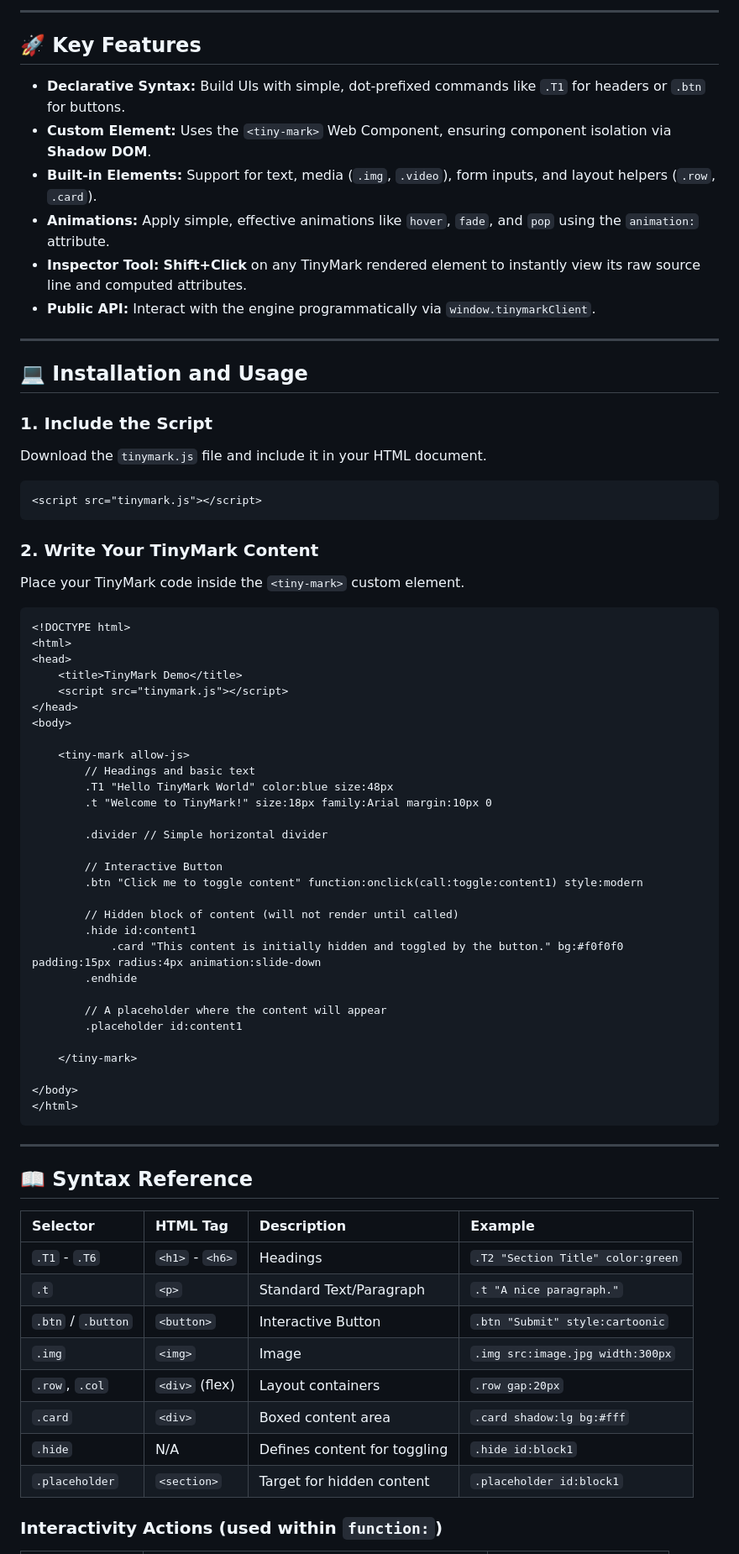
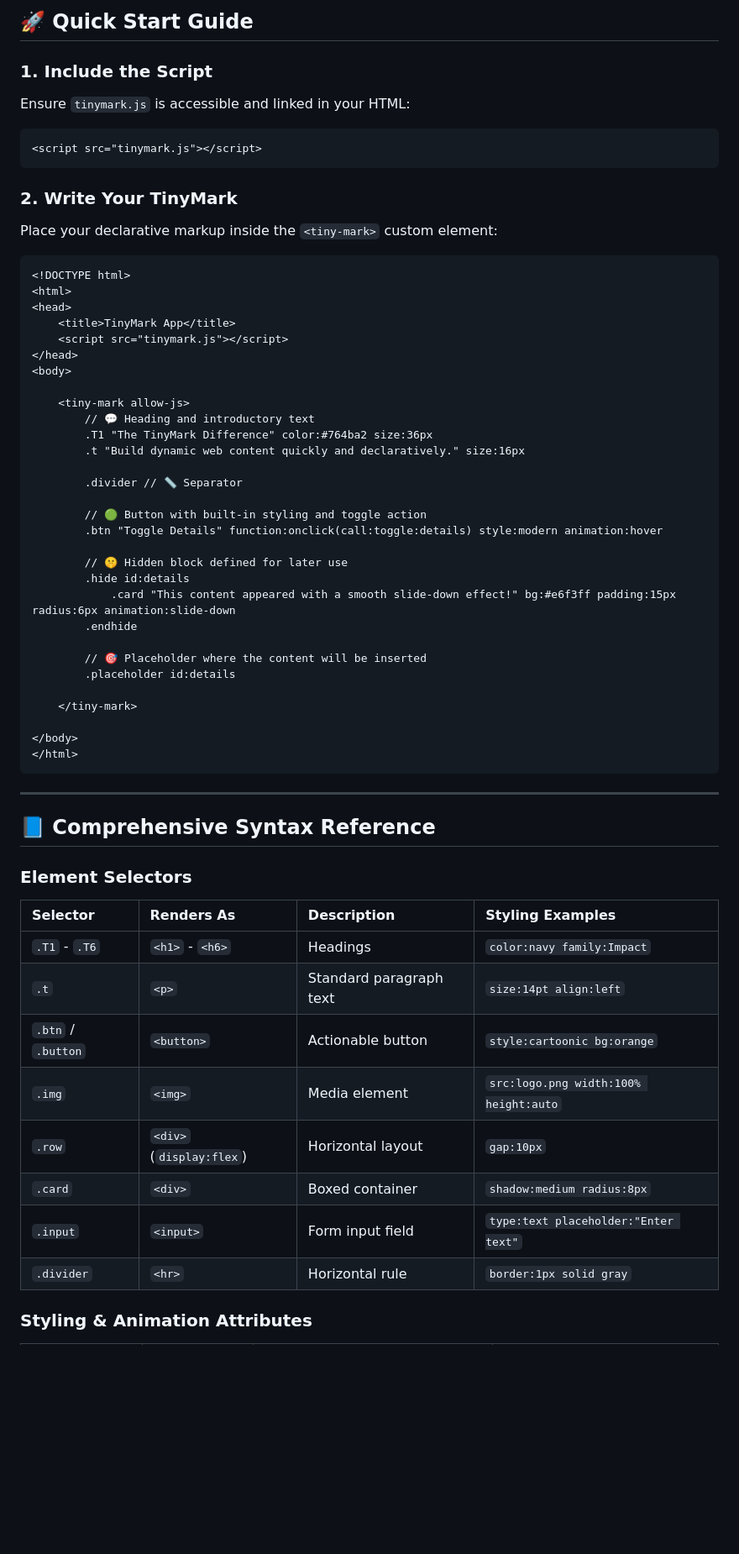
Before and after one commit to tinymark-lang/tinymark-lang.github.io, a Markdown page: README.md, the part around the change printed below. Shown: that part at 84% size. Rendered like a GitHub page; blank space fills up the shorter version.

````diff
--- a/README.md
+++ b/README.md
@@ -64,57 +66,44 @@ TinyMark prioritizes security, especially when handling external or user-provide
 
------
+## 🚀 Quick Start Guide
 
-## 🚀 Key Features
+### 1. Include the Script
 
-  * **Declarative Syntax:** Build UIs with simple, dot-prefixed commands like `.T1` for headers or `.btn` for buttons.
-  * **Custom Element:** Uses the `<tiny-mark>` Web Component, ensuring component isolation via **Shadow DOM**.
-  * **Built-in Elements:** Support for text, media (`.img`, `.video`), form inputs, and layout helpers (`.row`, `.card`).
-  * **Animations:** Apply simple, effective animations like `hover`, `fade`, and `pop` using the `animation:` attribute.
-  * **Inspector Tool:** **Shift+Click** on any TinyMark rendered element to instantly view its raw source line and computed attributes.
-  * **Public API:** Interact with the engine programmatically via `window.tinymarkClient`.
-
------
-
-## 💻 Installation and Usage
-
-### 1\. Include the Script
-
-Download the `tinymark.js` file and include it in your HTML document.
+Ensure `tinymark.js` is accessible and linked in your HTML:
 
 ```html
 <script src="tinymark.js"></script>
 ```
 
-### 2\. Write Your TinyMark Content
+### 2\. Write Your TinyMark
 
-Place your TinyMark code inside the `<tiny-mark>` custom element.
+Place your declarative markup inside the `<tiny-mark>` custom element:
 
 ```html
 <!DOCTYPE html>
 <html>
 <head>
-    <title>TinyMark Demo</title>
+    <title>TinyMark App</title>
     <script src="tinymark.js"></script>
 </head>
 <body>
 
     <tiny-mark allow-js>
-        // Headings and basic text
-        .T1 "Hello TinyMark World" color:blue size:48px
-        .t "Welcome to TinyMark!" size:18px family:Arial margin:10px 0
+        // 💬 Heading and introductory text
+        .T1 "The TinyMark Difference" color:#764ba2 size:36px
+        .t "Build dynamic web content quickly and declaratively." size:16px
 
-        .divider // Simple horizontal divider
+        .divider // 📏 Separator
 
-        // Interactive Button
-        .btn "Click me to toggle content" function:onclick(call:toggle:content1) style:modern
+        // 🟢 Button with built-in styling and toggle action
+        .btn "Toggle Details" function:onclick(call:toggle:details) style:modern animation:hover
 
-        // Hidden block of content (will not render until called)
-        .hide id:content1
-            .card "This content is initially hidden and toggled by the button." bg:#f0f0f0 padding:15px radius:4px animation:slide-down
+        // 🤫 Hidden block defined for later use
+        .hide id:details
+            .card "This content appeared with a smooth slide-down effect!" bg:#e6f3ff padding:15px radius:6px animation:slide-down
         .endhide
 
-        // A placeholder where the content will appear
-        .placeholder id:content1
+        // 🎯 Placeholder where the content will be inserted
+        .placeholder id:details
 
     </tiny-mark>
 
@@ -124,18 +113,20 @@ Place your TinyMark code inside the `<tiny-mark>` custom element.
 
 -----
 
-## 📖 Syntax Reference
+## 📘 Comprehensive Syntax Reference
 
-| Selector | HTML Tag | Description | Example |
+### Element Selectors
+
+| Selector | Renders As | Description | Styling Examples |
 | :--- | :--- | :--- | :--- |
-| `.T1` - `.T6` | `<h1>` - `<h6>` | Headings | `.T2 "Section Title" color:green` |
-| `.t` | `<p>` | Standard Text/Paragraph | `.t "A nice paragraph."` |
-| `.btn` / `.button` | `<button>` | Interactive Button | `.btn "Submit" style:cartoonic` |
-| `.img` | `<img>` | Image | `.img src:image.jpg width:300px` |
-| `.row`, `.col` | `<div>` (flex) | Layout containers | `.row gap:20px` |
-| `.card` | `<div>` | Boxed content area | `.card shadow:lg bg:#fff` |
-| `.hide` | N/A | Defines content for toggling | `.hide id:block1` |
-| `.placeholder` | `<section>` | Target for hidden content | `.placeholder id:block1` |
+| `.T1` - `.T6` | `<h1>` - `<h6>` | Headings | `color:navy family:Impact` |
+| `.t` | `<p>` | Standard paragraph text | `size:14pt align:left` |
+| `.btn` / `.button` | `<button>` | Actionable button | `style:cartoonic bg:orange` |
+| `.img` | `<img>` | Media element | `src:logo.png width:100% height:auto` |
+| `.row` | `<div>` (`display:flex`) | Horizontal layout | `gap:10px` |
+| `.card` | `<div>` | Boxed container | `shadow:medium radius:8px` |
+| `.input` | `<input>` | Form input field | `type:text placeholder:"Enter text"` |
+| `.divider` | `<hr>` | Horizontal rule | `border:1px solid gray` |
 
-### Interactivity Actions (used within `function:`)
+### Styling & Animation Attributes
 
````
Also changed, not shown: other parts of README.md (+72 -52 lines).
